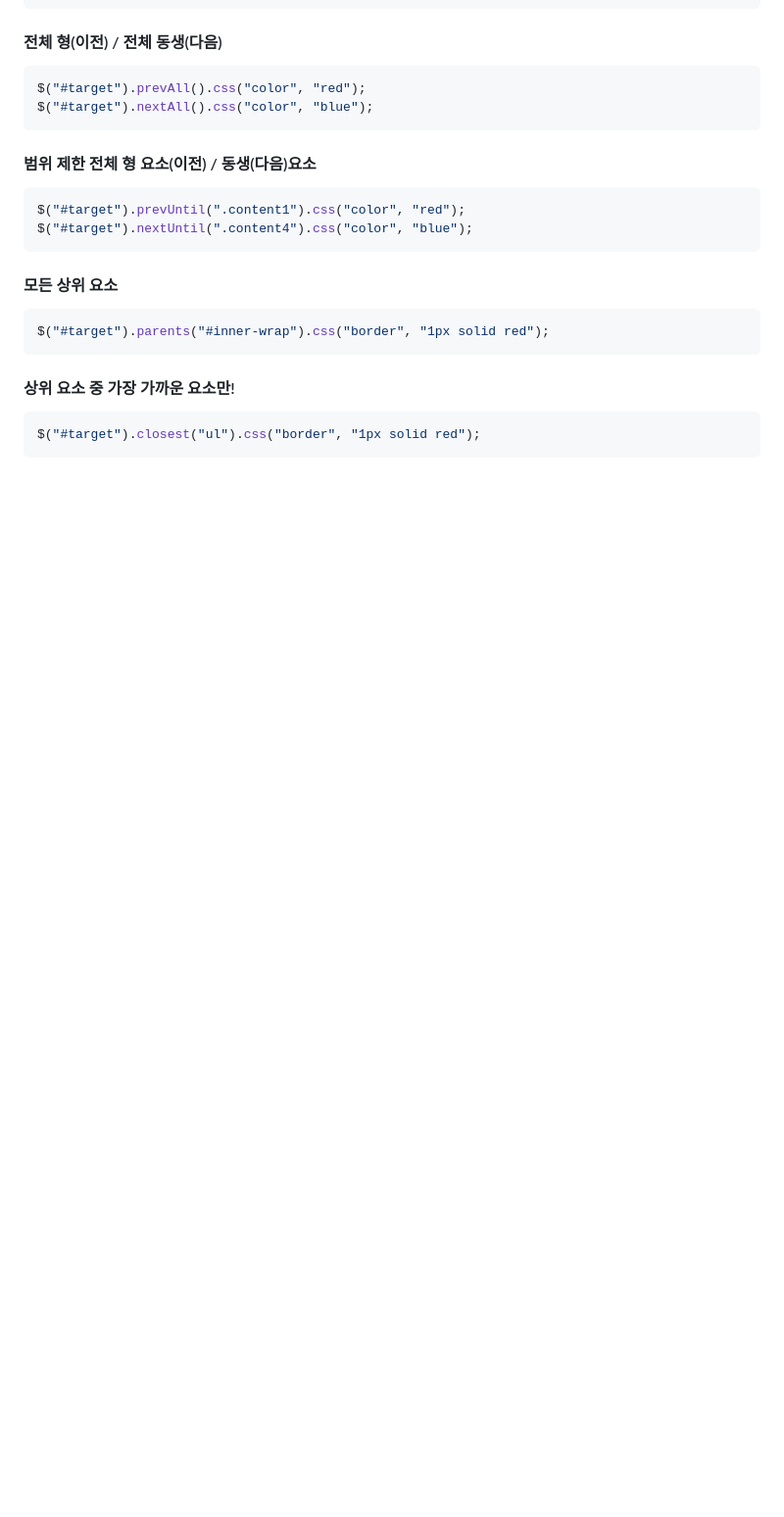
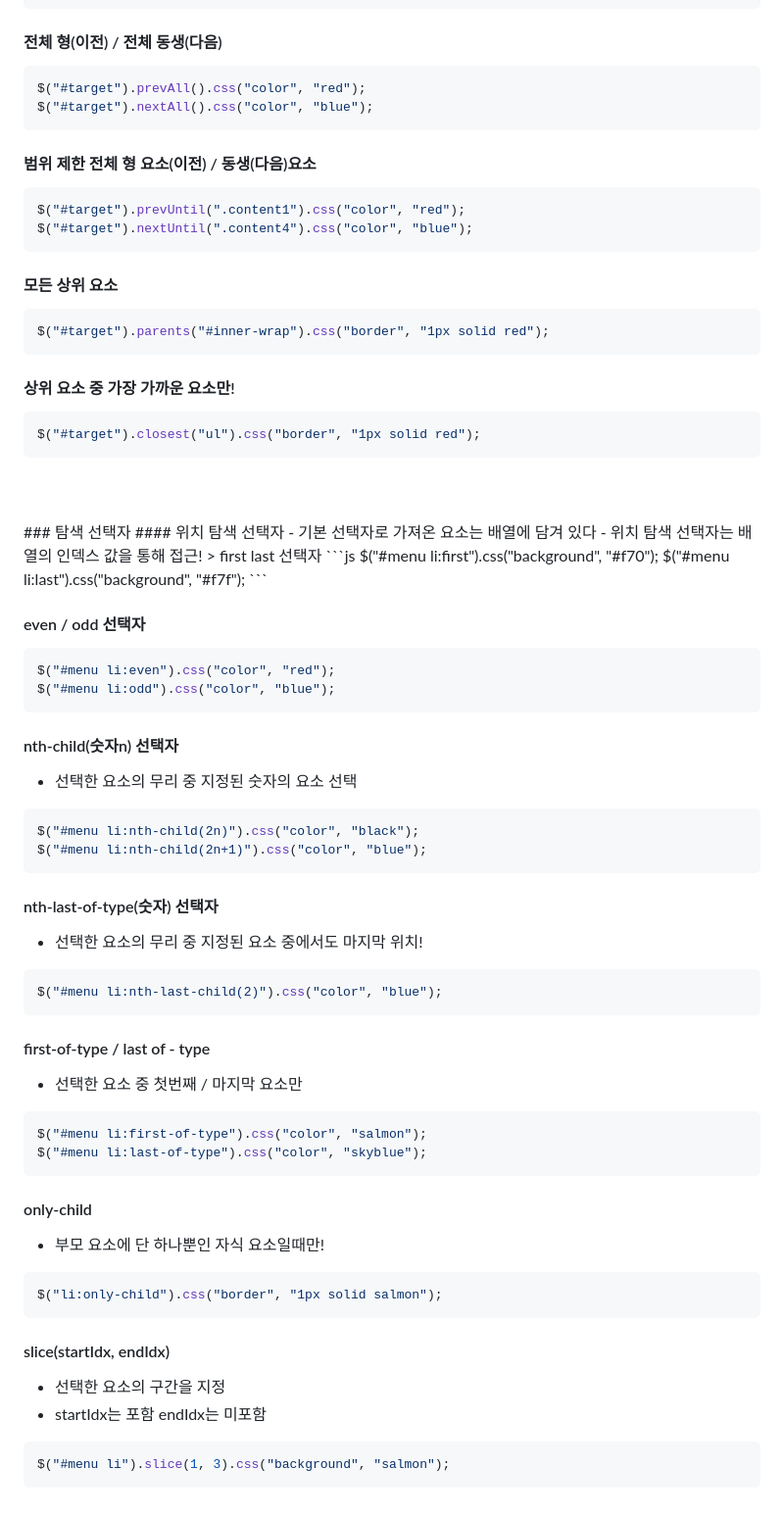
Before and after one commit to blueheart753/Jslecture, a Markdown page: README.md, the part around the change. Shown at 98% size. Drawn GitHub-style; blank space fills up the shorter version.

Commit message:
탐색선택자 내용 정리

````diff
--- a/README.md
+++ b/README.md
@@ -867,3 +867,65 @@ $("#target").parents("#inner-wrap").css("border", "1px solid red");
 ```js
 $("#target").closest("ul").css("border", "1px solid red");
 ```
+
+<br>
+<br>
+### 탐색 선택자
+#### 위치 탐색 선택자
+- 기본 선택자로 가져온 요소는 배열에 담겨 있다
+- 위치 탐색 선택자는 배열의 인덱스 값을 통해 접근!
+> first last 선택자
+```js
+$("#menu li:first").css("background", "#f70");
+$("#menu li:last").css("background", "#f7f");
+```
+
+#### even / odd 선택자
+
+```js
+$("#menu li:even").css("color", "red");
+$("#menu li:odd").css("color", "blue");
+```
+
+#### nth-child(숫자n) 선택자
+
+- 선택한 요소의 무리 중 지정된 숫자의 요소 선택
+
+```js
+$("#menu li:nth-child(2n)").css("color", "black");
+$("#menu li:nth-child(2n+1)").css("color", "blue");
+```
+
+#### nth-last-of-type(숫자) 선택자
+
+- 선택한 요소의 무리 중 지정된 요소 중에서도 마지막 위치!
+
+```js
+$("#menu li:nth-last-child(2)").css("color", "blue");
+```
+
+#### first-of-type / last of - type
+
+- 선택한 요소 중 첫번째 / 마지막 요소만
+
+```js
+$("#menu li:first-of-type").css("color", "salmon");
+$("#menu li:last-of-type").css("color", "skyblue");
+```
+
+#### only-child
+
+- 부모 요소에 단 하나뿐인 자식 요소일때만!
+
+```js
+$("li:only-child").css("border", "1px solid salmon");
+```
+
+#### slice(startIdx, endIdx)
+
+- 선택한 요소의 구간을 지정
+- startIdx는 포함 endIdx는 미포함
+
+```js
+$("#menu li").slice(1, 3).css("background", "salmon");
+```
````
